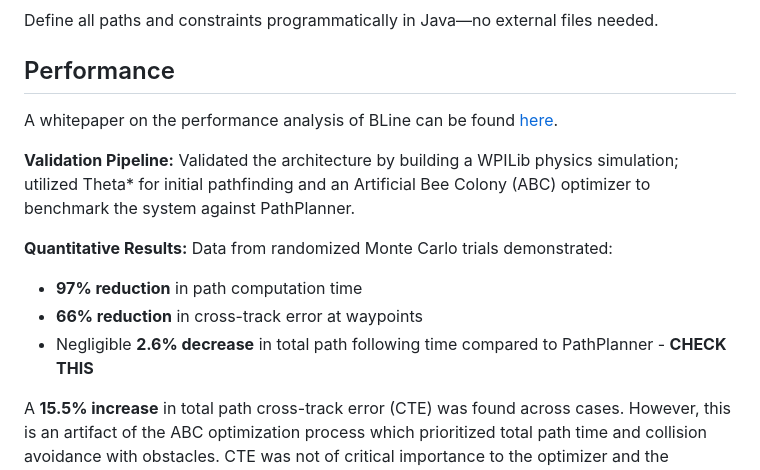
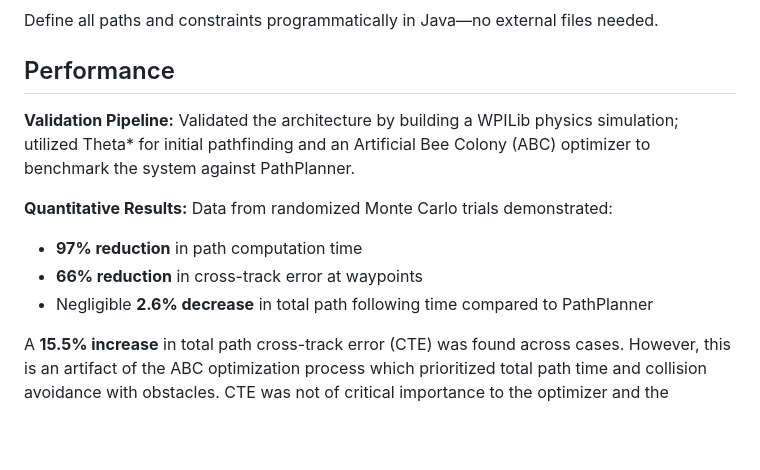
Before and after one commit to edanliahovetsky/BLine-Lib, a Markdown page: README.md, the part around the change. GitHub-like rendering; blank space fills up the shorter version.

Commit message:
Update performance section in README.md
Removed a placeholder for a performance whitepaper link and updated the performance section for clarity.

```diff
--- a/README.md
+++ b/README.md
@@ -59,14 +59,12 @@ Define all paths and constraints programmatically in Java—no external files ne
 
 ## Performance
 
-A whitepaper on the performance analysis of BLine can be found [here](<!-- TODO: Insert Google Docs link -->).
-
 **Validation Pipeline:** Validated the architecture by building a WPILib physics simulation; utilized Theta* for initial pathfinding and an Artificial Bee Colony (ABC) optimizer to benchmark the system against PathPlanner.
 
 **Quantitative Results:** Data from randomized Monte Carlo trials demonstrated:
 - **97% reduction** in path computation time
 - **66% reduction** in cross-track error at waypoints
-- Negligible **2.6% decrease** in total path following time compared to PathPlanner - **CHECK THIS**
+- Negligible **2.6% decrease** in total path following time compared to PathPlanner
 
 A **15.5% increase** in total path cross-track error (CTE) was found across cases. However, this is an artifact of the ABC optimization process which prioritized total path time and collision avoidance with obstacles. CTE was not of critical importance to the optimizer and the deviation is negligible for the majority of FRC use cases. Users can easily reduce cross-track error through tuning of the cross-track-error feedback loop and handoff radii.
 
```
